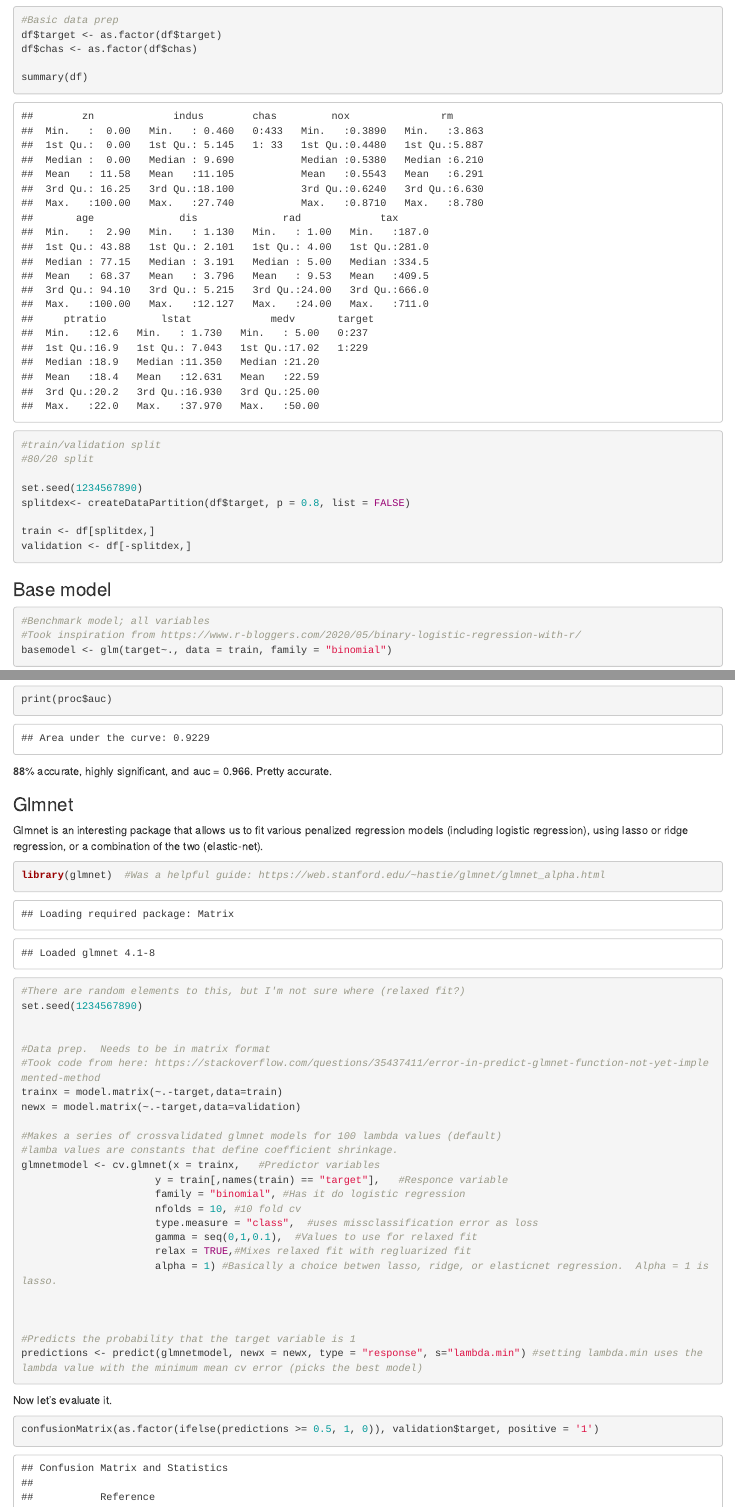
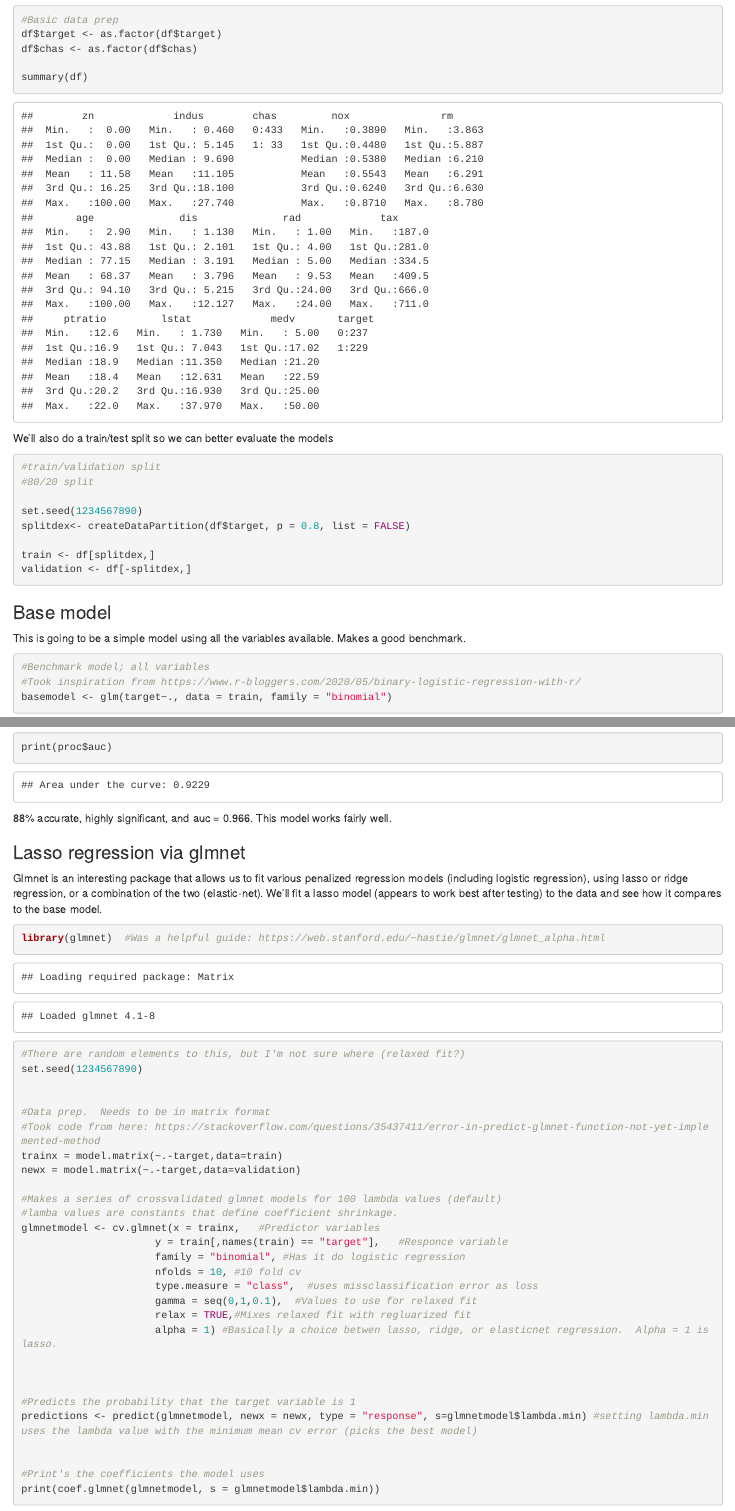
Before and after one commit to davidblumenstiel/CUNY-MSDS-DATA-621, an R Markdown document (Assignment_3/Assignment_3.Rmd): the page in a window 1100 px wide, from 1100 px down before the commit and from 1220 px down after it, so that both start at the same text, and a second part further down, joined at a grey line. Rendered offline with R 4.5, knitr and Pandoc, with nearby package versions.

Commit message:
Add files via upload

````diff
--- a/Assignment_3/Assignment_3.Rmd
+++ b/Assignment_3/Assignment_3.Rmd
@@ -35,6 +41,8 @@ df$chas <- as.factor(df$chas)
 
 summary(df)
 ```
+
+We'll also do a train/test split so we can better evaluate the models
 
 ```{r}
 #train/validation split
@@ -49,6 +57,8 @@ validation <- df[-splitdex,]
 
 
 ### Base model
+
+This is going to be a simple model using all the variables available.  Makes a good benchmark.
 
 ```{r}
 #Benchmark model; all variables
@@ -87,12 +97,12 @@ plot(proc)
 print(proc$auc)
 ```
 
-88% accurate, highly significant, and auc = 0.966.  Pretty accurate.
+88% accurate, highly significant, and auc = 0.966.  This model works fairly well.
 
 
-###  Glmnet
+###  Lasso regression via glmnet
 
-Glmnet is an interesting package that allows us to fit various penalized regression models (including logistic regression), using lasso or ridge regression, or a combination of the two (elastic-net).
+Glmnet is an interesting package that allows us to fit various penalized regression models (including logistic regression), using lasso or ridge regression, or a combination of the two (elastic-net).  We'll fit a lasso model (appears to work best after testing) to the data and see how it compares to the base model.
 
 ```{r}
 library(glmnet)  #Was a helpful guide: https://web.stanford.edu/~hastie/glmnet/glmnet_alpha.html
@@ -120,10 +130,11 @@ glmnetmodel <- cv.glmnet(x = trainx,   #Predictor variables
 
 
 #Predicts the probability that the target variable is 1
-predictions <- predict(glmnetmodel, newx = newx, type = "response", s="lambda.min") #setting lambda.min uses the lambda value with the minimum mean cv error (picks the best model)
+predictions <- predict(glmnetmodel, newx = newx, type = "response", s=glmnetmodel$lambda.min) #setting lambda.min uses the lambda value with the minimum mean cv error (picks the best model)
 
 
-
+#Print's the coefficients the model uses
+print(coef.glmnet(glmnetmodel, s = glmnetmodel$lambda.min))
 
 ```
 
````
Also changed, not shown: Assignment_3/Assignment_3.Rmd (10 more changed lines).
